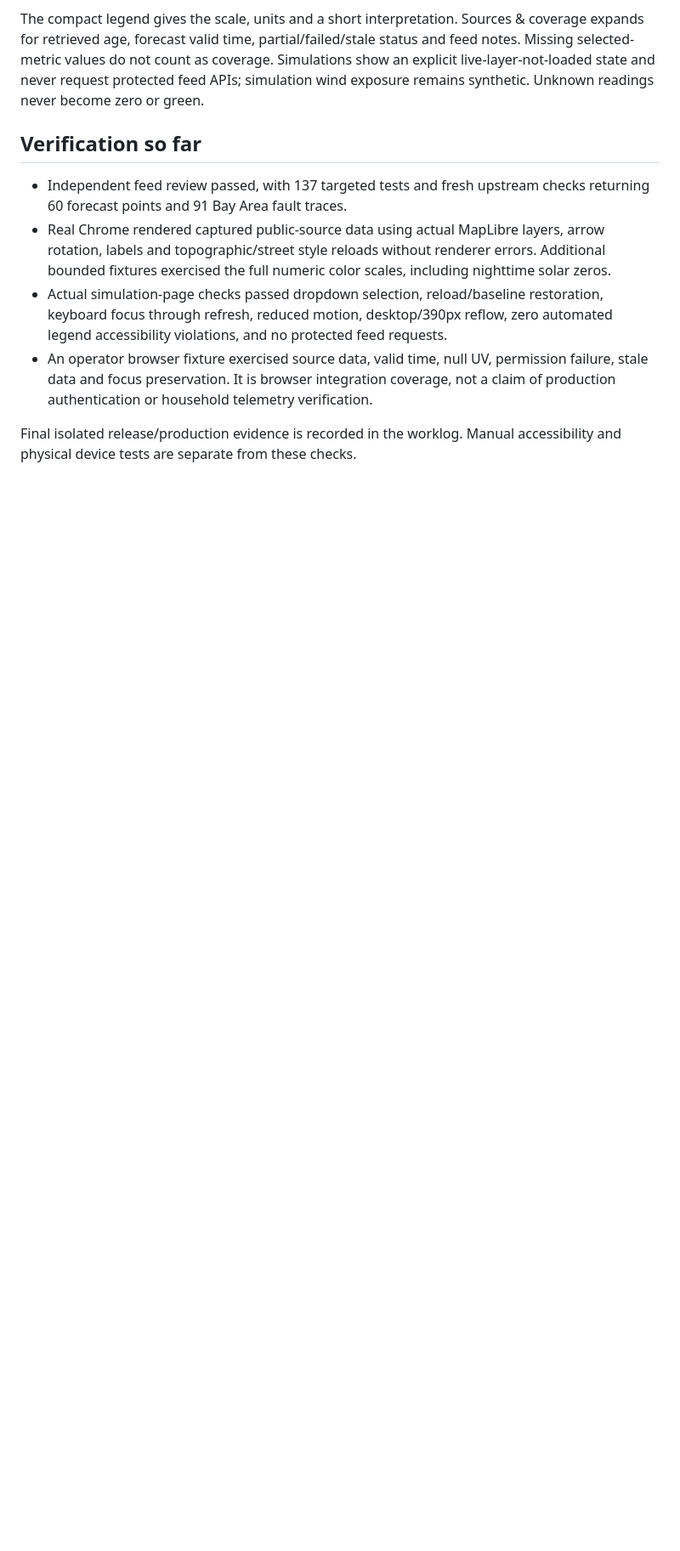
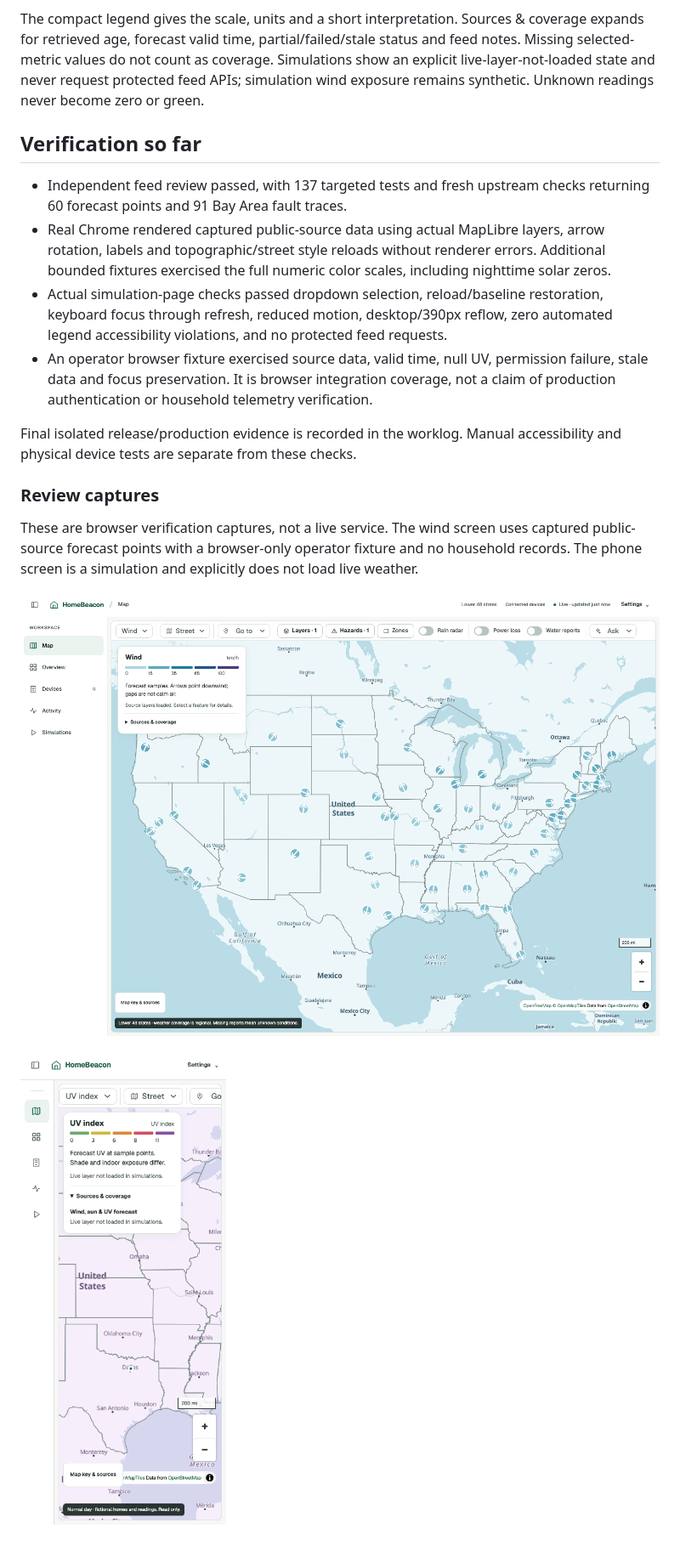
Before and after one commit to hackathon26UTD/utd-hackathon-26, a Markdown page: docs/MAP_WORLD_VIEWS.md, the part around the change. Shown at 85% size. Drawn GitHub-style; pictures changed too: docs/design/screenshots/world-uv-mobile.png (added), docs/design/screenshots/world-wind.png (added); blank space fills up the shorter version.

Commit message:
Add desktop and phone map review captures

```diff
--- a/docs/MAP_WORLD_VIEWS.md
+++ b/docs/MAP_WORLD_VIEWS.md
@@ -38,3 +38,12 @@ The compact legend gives the scale, units and a short interpretation. Sources &
 - An operator browser fixture exercised source data, valid time, null UV, permission failure, stale data and focus preservation. It is browser integration coverage, not a claim of production authentication or household telemetry verification.
 
 Final isolated release/production evidence is recorded in the worklog. Manual accessibility and physical device tests are separate from these checks.
+
+
+### Review captures
+
+These are browser verification captures, not a live service. The wind screen uses captured public-source forecast points with a browser-only operator fixture and no household records. The phone screen is a simulation and explicitly does not load live weather.
+
+![Wind view with sampled forecasts](design/screenshots/world-wind.png)
+
+![UV simulation view on a phone](design/screenshots/world-uv-mobile.png)
```
